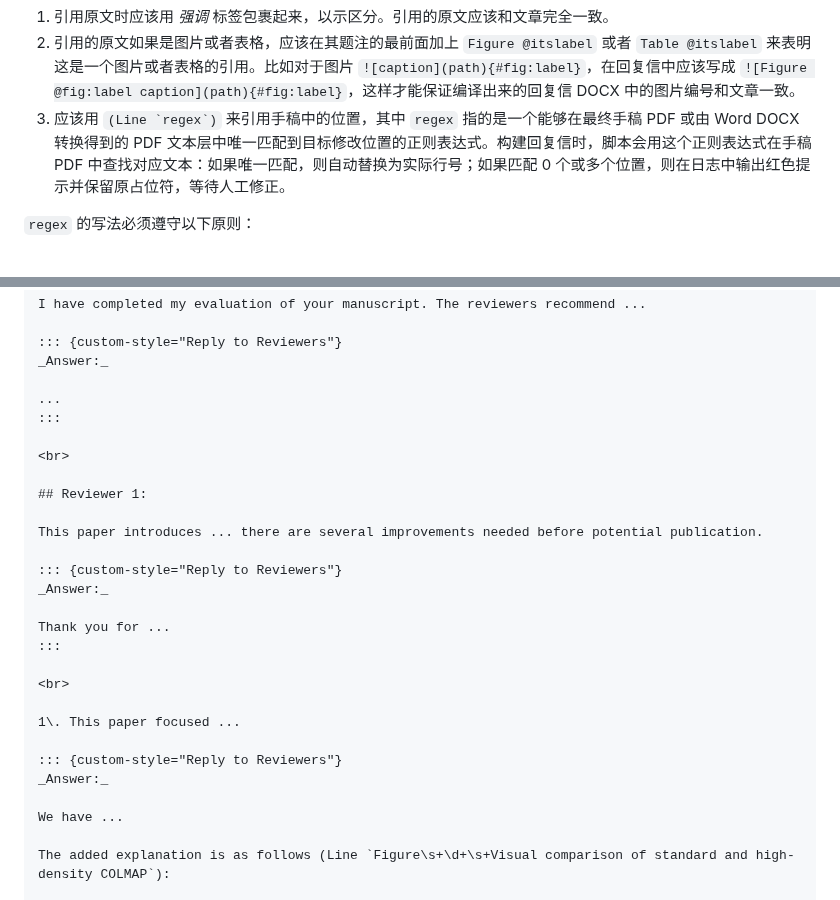
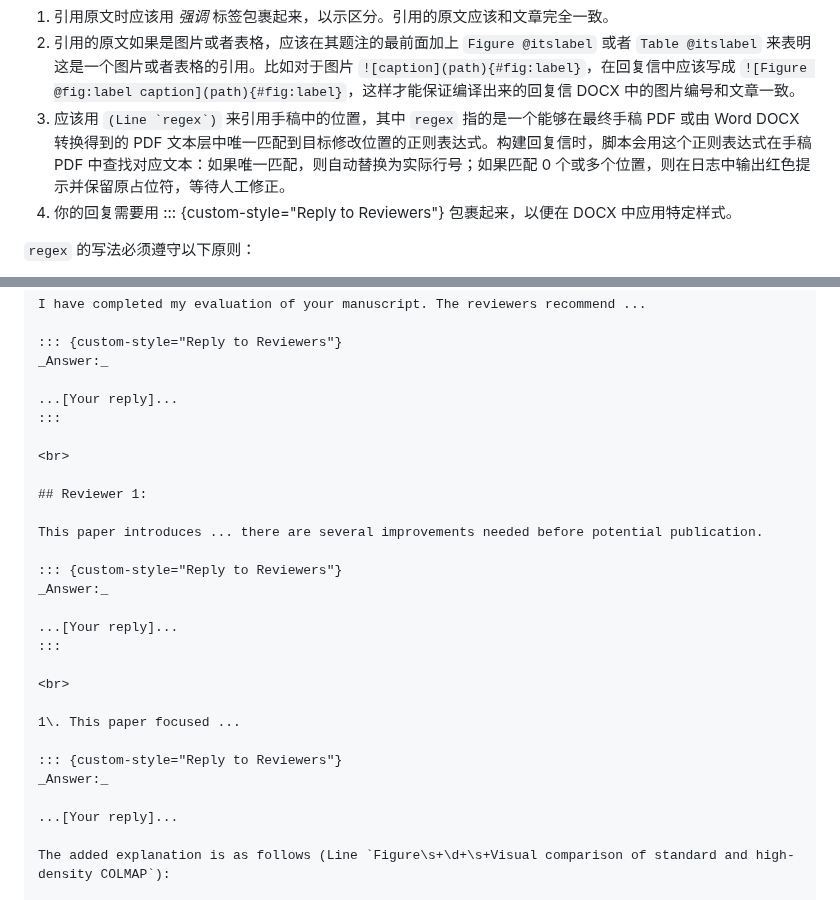
Before and after one commit to cesaryuan/pandoc-manuscript-template, a Markdown page: AGENTS.md, 2 parts joined by grey strips. Drawn GitHub-style.

Commit message:
refactor: enhance AGENTS.md with additional guidelines for reviewer responses

```diff
--- a/AGENTS.md
+++ b/AGENTS.md
@@ -112,6 +112,7 @@ Write pseudocode as a one-column pipe table. Use bold control words such as `**f
 1. 引用原文时应该用 _强调_ 标签包裹起来，以示区分。引用的原文应该和文章完全一致。
 2. 引用的原文如果是图片或者表格，应该在其题注的最前面加上 `Figure @itslabel` 或者 `Table @itslabel` 来表明这是一个图片或者表格的引用。比如对于图片 `![caption](path){#fig:label}`，在回复信中应该写成 `![Figure @fig:label caption](path){#fig:label}`，这样才能保证编译出来的回复信 DOCX 中的图片编号和文章一致。
 3. 应该用 ``(Line `regex`)`` 来引用手稿中的位置，其中 `regex` 指的是一个能够在最终手稿 PDF 或由 Word DOCX 转换得到的 PDF 文本层中唯一匹配到目标修改位置的正则表达式。构建回复信时，脚本会用这个正则表达式在手稿 PDF 中查找对应文本：如果唯一匹配，则自动替换为实际行号；如果匹配 0 个或多个位置，则在日志中输出红色提示并保留原占位符，等待人工修正。
+4. 你的回复需要用 ::: {custom-style="Reply to Reviewers"} 包裹起来，以便在 DOCX 中应用特定样式。
 
 `regex` 的写法必须遵守以下原则：
 
@@ -153,7 +154,7 @@ I have completed my evaluation of your manuscript. The reviewers recommend ...
 ::: {custom-style="Reply to Reviewers"}
 _Answer:_
 
-...
+...[Your reply]...
 :::
 
 <br>
@@ -165,7 +166,7 @@ This paper introduces ... there are several improvements needed before potential
 ::: {custom-style="Reply to Reviewers"}
 _Answer:_
 
-Thank you for ...
+...[Your reply]...
 :::
 
 <br>
@@ -175,7 +176,7 @@ Thank you for ...
 ::: {custom-style="Reply to Reviewers"}
 _Answer:_
 
-We have ...
+...[Your reply]...
 
 The added explanation is as follows (Line `Figure\s+\d+\s+Visual comparison of standard and high-density COLMAP`):
 
```
